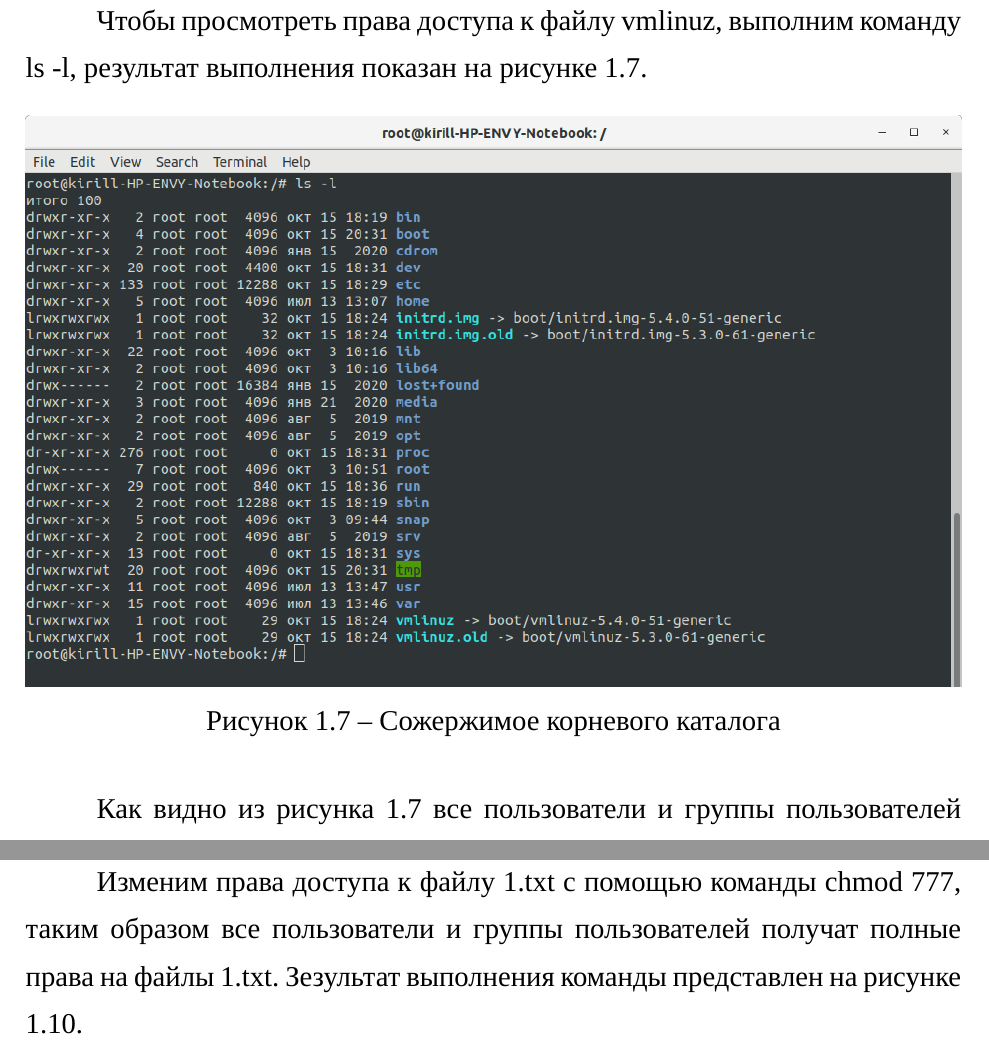
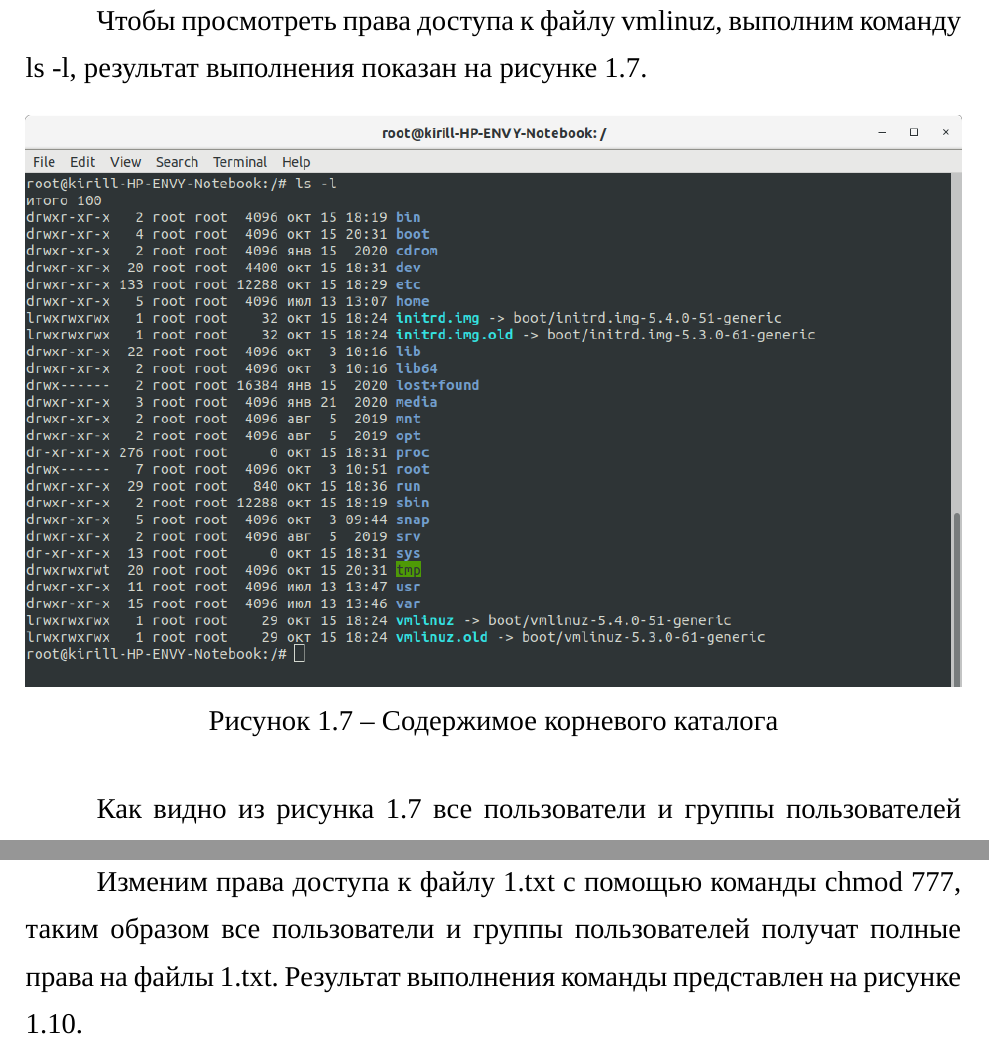
Before and after one commit to kifril-ltd/DPO, a LaTeX document (Linux/Lab1/main.tex, which reads Linux/Lab1/work.tex): two parts of pages 14 and 15 of 18, joined at a grey line, cut so that both start at the same text. Compiled offline with XeLaTeX; a missing font is replaced by an installed copy or a similar font.

Commit message:
Небольшие изменения в файле отчета и обновление файлов readme

```diff
--- a/Linux/Lab1/work.tex
+++ b/Linux/Lab1/work.tex
@@ -104,7 +104,7 @@
 
 \newpage
 Чтобы просмотреть права доступа к файлу vmlinuz, выполним команду ls -l, результат выполнения показан на рисунке \ref{vmlinuz_rig}.
-\addimg{6}{1}{Сожержимое корневого каталога}{vmlinuz_rig}
+\addimg{6}{1}{Содержимое корневого каталога}{vmlinuz_rig}
 
 Как видно из рисунка \ref{vmlinuz_rig} все пользователи и группы пользователей имеют полные права на файл vmlinuz. Владельцем файла указан пользователь root.
 
@@ -118,7 +118,7 @@
 
 Как видно из рисунка \ref{file_cr} владельцем файлов является пользователь root, он имеет полные права на файлы, остальные пользователи имеют права только право на чтение.
 
-Изменим права доступа к файлу 1.txt с помощью команды chmod 777, таким образом все пользователи и группы пользователей получат полные права на файлы 1.txt. Зезультат выполнения команды представлен на рисунке \ref{chmod}.
+Изменим права доступа к файлу 1.txt с помощью команды chmod 777, таким образом все пользователи и группы пользователей получат полные права на файлы 1.txt. Результат выполнения команды представлен на рисунке \ref{chmod}.
 \addimg{10}{1}{Изменения прав на файл 1.txt}{chmod}
 
 \newpage
```
Also changed, not shown: Linux/Lab1/README.md (added), Linux/README.md, README.md, 1 other file.
